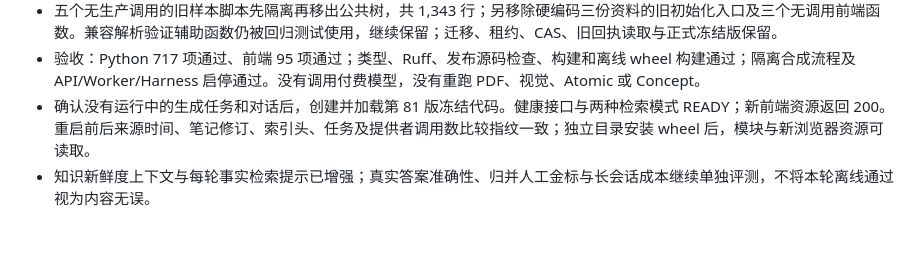
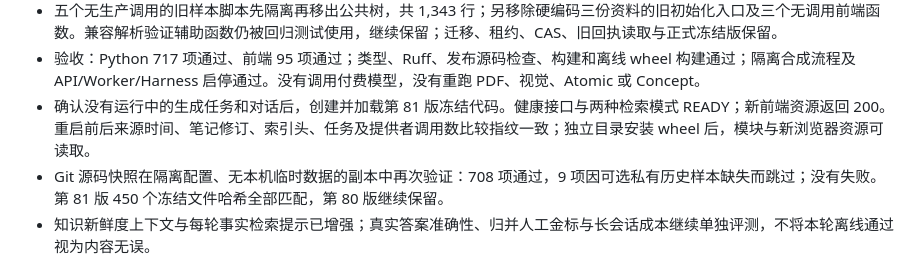
Before and after one commit to JaegerZhao/Noodle_Agent, a Markdown page: docs/DEVELOPMENT-LOG.md, the part around the change. Rendered like a GitHub page; blank space fills up the shorter version.

```diff
--- a/docs/DEVELOPMENT-LOG.md
+++ b/docs/DEVELOPMENT-LOG.md
@@ -175,6 +175,7 @@
 - 五个无生产调用的旧样本脚本先隔离再移出公共树，共 1,343 行；另移除硬编码三份资料的旧初始化入口及三个无调用前端函数。兼容解析验证辅助函数仍被回归测试使用，继续保留；迁移、租约、CAS、旧回执读取与正式冻结版保留。
 - 验收：Python 717 项通过、前端 95 项通过；类型、Ruff、发布源码检查、构建和离线 wheel 构建通过；隔离合成流程及 API/Worker/Harness 启停通过。没有调用付费模型，没有重跑 PDF、视觉、Atomic 或 Concept。
 - 确认没有运行中的生成任务和对话后，创建并加载第 81 版冻结代码。健康接口与两种检索模式 READY；新前端资源返回 200。重启前后来源时间、笔记修订、索引头、任务及提供者调用数比较指纹一致；独立目录安装 wheel 后，模块与新浏览器资源可读取。
+- Git 源码快照在隔离配置、无本机临时数据的副本中再次验证：708 项通过，9 项因可选私有历史样本缺失而跳过；没有失败。第 81 版 450 个冻结文件哈希全部匹配，第 80 版继续保留。
 - 知识新鲜度上下文与每轮事实检索提示已增强；真实答案准确性、归并人工金标与长会话成本继续单独评测，不将本轮离线通过视为内容无误。
 
 源码备份、隔离脚本及哈希清单：`.local-only/system-convergence-20261029/`。完整验收边界见[验证说明](TESTING.md)，运行和恢复方法见[运维说明](OPERATIONS.md)。
```
Also changed, not shown: docs/TESTING.md (+1 -0 lines).
